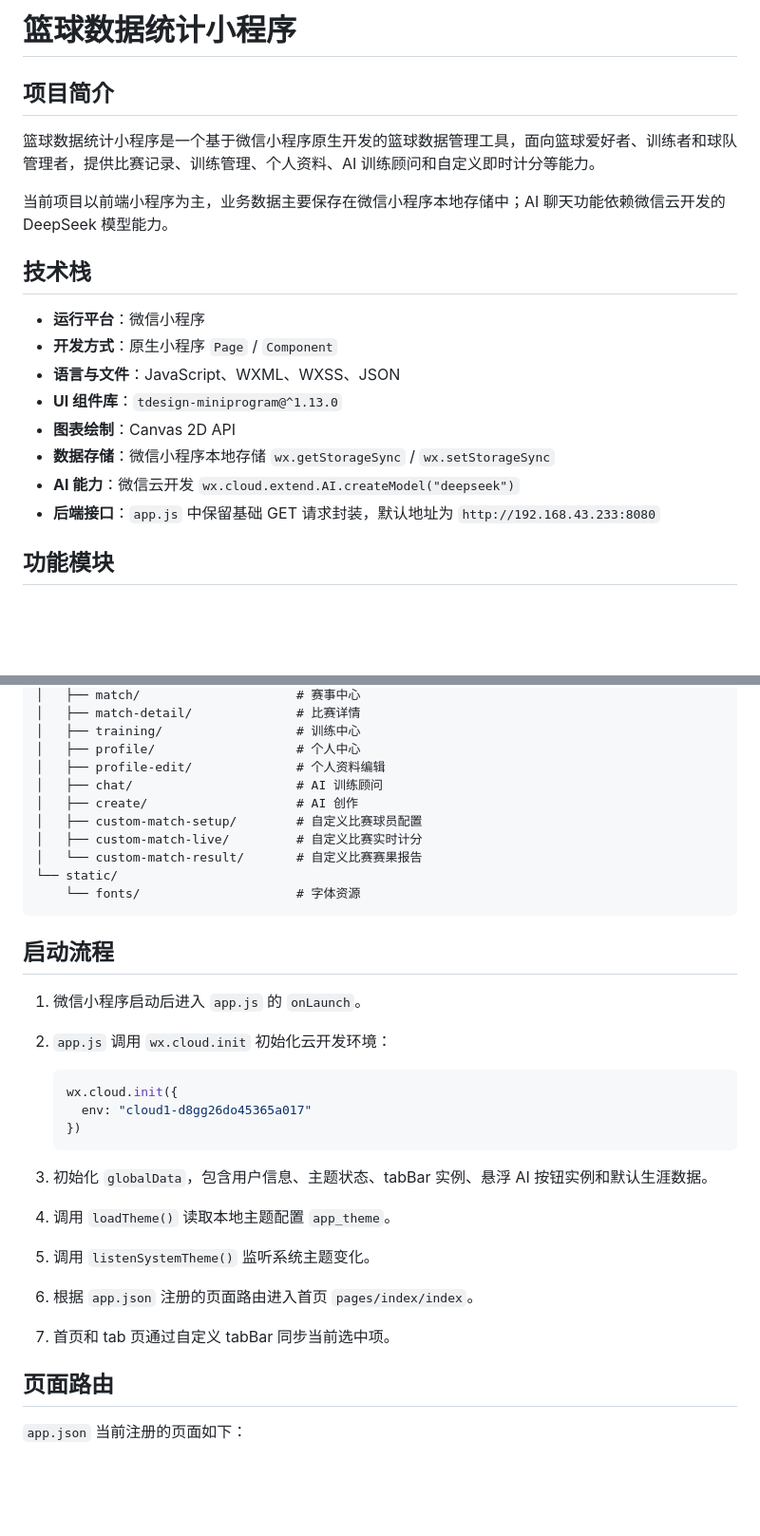
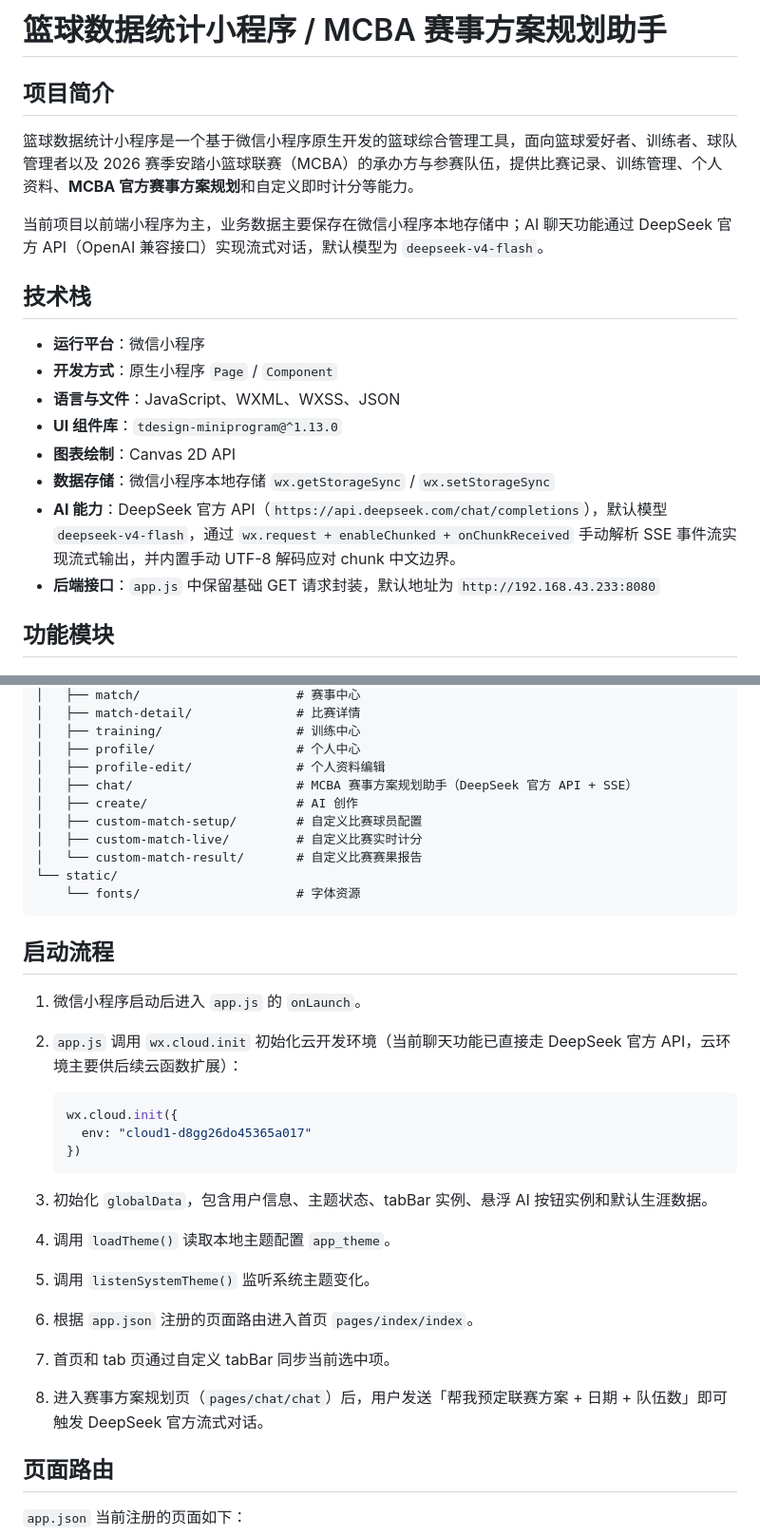
Before and after one commit to zqs74/Lanxin, a Markdown page: README.md, 2 parts joined by grey strips. Shown at 95% size. GitHub-like rendering; blank space fills up the shorter version.

````diff
--- a/README.md
+++ b/README.md
@@ -1,10 +1,10 @@
-# 篮球数据统计小程序
+# 篮球数据统计小程序 / MCBA 赛事方案规划助手
 
 ## 项目简介
 
-篮球数据统计小程序是一个基于微信小程序原生开发的篮球数据管理工具，面向篮球爱好者、训练者和球队管理者，提供比赛记录、训练管理、个人资料、AI 训练顾问和自定义即时计分等能力。
+篮球数据统计小程序是一个基于微信小程序原生开发的篮球综合管理工具，面向篮球爱好者、训练者、球队管理者以及 2026 赛季安踏小篮球联赛（MCBA）的承办方与参赛队伍，提供比赛记录、训练管理、个人资料、**MCBA 官方赛事方案规划**和自定义即时计分等能力。
 
-当前项目以前端小程序为主，业务数据主要保存在微信小程序本地存储中；AI 聊天功能依赖微信云开发的 DeepSeek 模型能力。
+当前项目以前端小程序为主，业务数据主要保存在微信小程序本地存储中；AI 聊天功能通过 DeepSeek 官方 API（OpenAI 兼容接口）实现流式对话，默认模型为 `deepseek-v4-flash`。
 
 ## 技术栈
 
@@ -14,7 +14,7 @@
 - **UI 组件库**：`tdesign-miniprogram@^1.13.0`
 - **图表绘制**：Canvas 2D API
 - **数据存储**：微信小程序本地存储 `wx.getStorageSync` / `wx.setStorageSync`
-- **AI 能力**：微信云开发 `wx.cloud.extend.AI.createModel("deepseek")`
+- **AI 能力**：DeepSeek 官方 API（`https://api.deepseek.com/chat/completions`），默认模型 `deepseek-v4-flash`，通过 `wx.request + enableChunked + onChunkReceived` 手动解析 SSE 事件流实现流式输出，并内置手动 UTF-8 解码应对 chunk 中文边界。
 - **后端接口**：`app.js` 中保留基础 GET 请求封装，默认地址为 `http://192.168.43.233:8080`
 
 ## 功能模块
@@ -96,7 +99,7 @@ CompReain/
 │   ├── training/                  # 训练中心
 │   ├── profile/                   # 个人中心
 │   ├── profile-edit/              # 个人资料编辑
-│   ├── chat/                      # AI 训练顾问
+│   ├── chat/                      # MCBA 赛事方案规划助手（DeepSeek 官方 API + SSE）
 │   ├── create/                    # AI 创作
 │   ├── custom-match-setup/        # 自定义比赛球员配置
 │   ├── custom-match-live/         # 自定义比赛实时计分
@@ -108,7 +111,7 @@ CompReain/
 ## 启动流程
 
 1. 微信小程序启动后进入 `app.js` 的 `onLaunch`。
-2. `app.js` 调用 `wx.cloud.init` 初始化云开发环境：
+2. `app.js` 调用 `wx.cloud.init` 初始化云开发环境（当前聊天功能已直接走 DeepSeek 官方 API，云环境主要供后续云函数扩展）：
 
    ```javascript
    wx.cloud.init({
@@ -121,6 +124,7 @@ CompReain/
 5. 调用 `listenSystemTheme()` 监听系统主题变化。
 6. 根据 `app.json` 注册的页面路由进入首页 `pages/index/index`。
 7. 首页和 tab 页通过自定义 tabBar 同步当前选中项。
+8. 进入赛事方案规划页（`pages/chat/chat`）后，用户发送「帮我预定联赛方案 + 日期 + 队伍数」即可触发 DeepSeek 官方流式对话。
 
 ## 页面路由
 
````
Also changed, not shown: other parts of README.md (+79 -23 lines).
